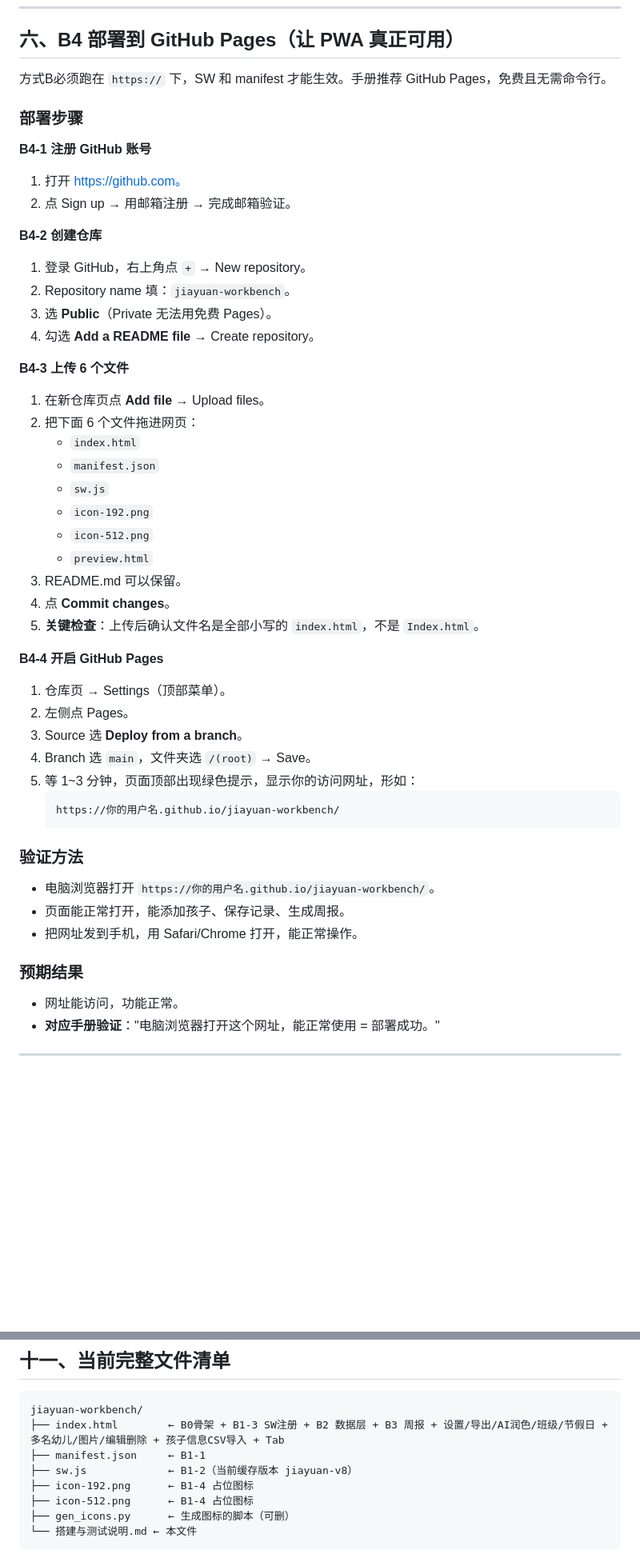
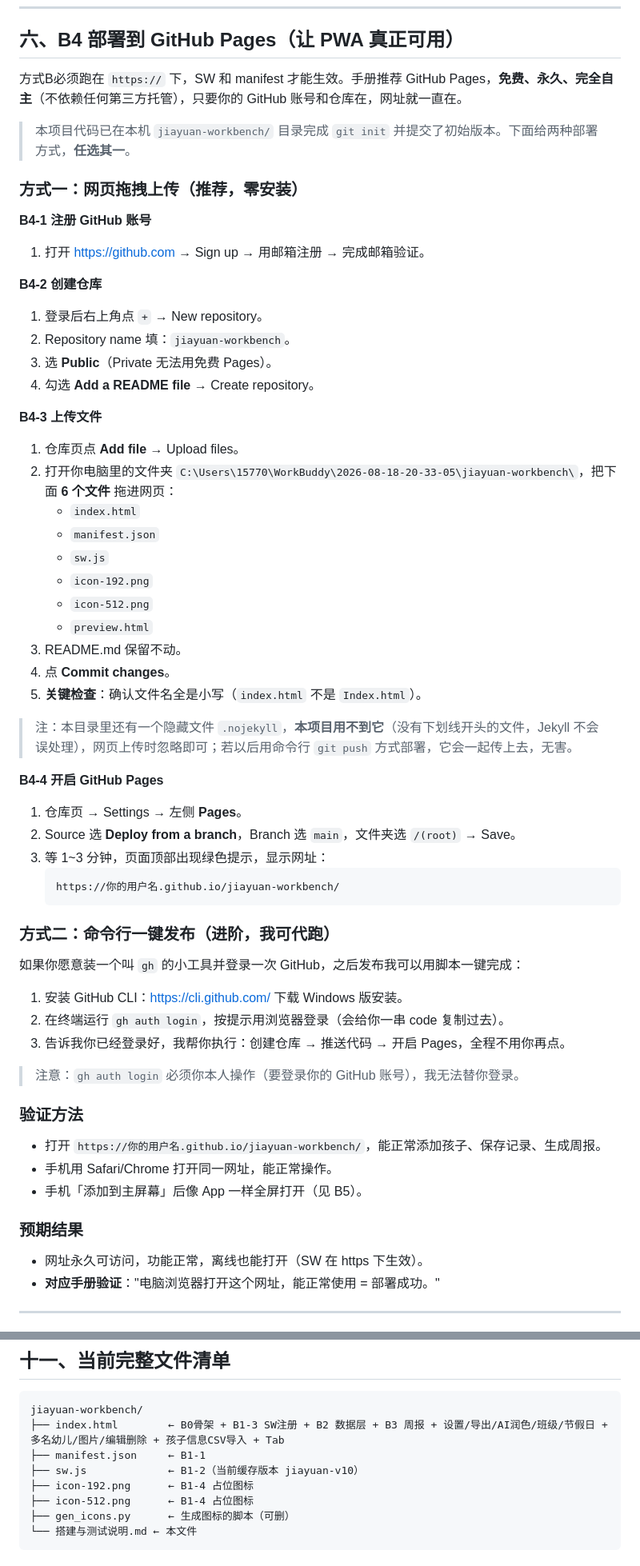
Before and after one commit to zls17-gzt/zls_jygt, a Markdown page: 搭建与测试说明.md, 2 parts joined by grey strips. Shown at 80% size. Drawn GitHub-style; blank space fills up the shorter version.

Commit message:
docs: 重写 B4 GitHub Pages 部署章节（两种方式 + .nojekyll 说明）

````diff
--- a/搭建与测试说明.md
+++ b/搭建与测试说明.md
@@ -116,50 +116,59 @@ jiayuan-workbench/
 
 ## 六、B4 部署到 GitHub Pages（让 PWA 真正可用）
 
-方式B必须跑在 `https://` 下，SW 和 manifest 才能生效。手册推荐 GitHub Pages，免费且无需命令行。
+方式B必须跑在 `https://` 下，SW 和 manifest 才能生效。手册推荐 GitHub Pages，**免费、永久、完全自主**（不依赖任何第三方托管），只要你的 GitHub 账号和仓库在，网址就一直在。
 
-### 部署步骤
+> 本项目代码已在本机 `jiayuan-workbench/` 目录完成 `git init` 并提交了初始版本。下面给两种部署方式，**任选其一**。
+
+### 方式一：网页拖拽上传（推荐，零安装）
 
 **B4-1 注册 GitHub 账号**
-1. 打开 https://github.com。
-2. 点 Sign up → 用邮箱注册 → 完成邮箱验证。
+1. 打开 https://github.com → Sign up → 用邮箱注册 → 完成邮箱验证。
 
 **B4-2 创建仓库**
-1. 登录 GitHub，右上角点 `+` → New repository。
+1. 登录后右上角点 `+` → New repository。
 2. Repository name 填：`jiayuan-workbench`。
 3. 选 **Public**（Private 无法用免费 Pages）。
 4. 勾选 **Add a README file** → Create repository。
 
-**B4-3 上传 6 个文件**
-1. 在新仓库页点 **Add file** → Upload files。
-2. 把下面 6 个文件拖进网页：
+**B4-3 上传文件**
+1. 仓库页点 **Add file** → Upload files。
+2. 打开你电脑里的文件夹 `C:\Users\15770\WorkBuddy\2026-08-18-20-33-05\jiayuan-workbench\`，把下面 **6 个文件** 拖进网页：
    - `index.html`
    - `manifest.json`
    - `sw.js`
    - `icon-192.png`
    - `icon-512.png`
    - `preview.html`
-3. README.md 可以保留。
+3. README.md 保留不动。
 4. 点 **Commit changes**。
-5. **关键检查**：上传后确认文件名是全部小写的 `index.html`，不是 `Index.html`。
+5. **关键检查**：确认文件名全是小写（`index.html` 不是 `Index.html`）。
+
+> 注：本目录里还有一个隐藏文件 `.nojekyll`，**本项目用不到它**（没有下划线开头的文件，Jekyll 不会误处理），网页上传时忽略即可；若以后用命令行 `git push` 方式部署，它会一起传上去，无害。
 
 **B4-4 开启 GitHub Pages**
-1. 仓库页 → Settings（顶部菜单）。
-2. 左侧点 Pages。
-3. Source 选 **Deploy from a branch**。
-4. Branch 选 `main`，文件夹选 `/(root)` → Save。
-5. 等 1~3 分钟，页面顶部出现绿色提示，显示你的访问网址，形如：
+1. 仓库页 → Settings → 左侧 **Pages**。
+2. Source 选 **Deploy from a branch**，Branch 选 `main`，文件夹选 `/(root)` → Save。
+3. 等 1~3 分钟，页面顶部出现绿色提示，显示网址：
    ```
    https://你的用户名.github.io/jiayuan-workbench/
    ```
 
+### 方式二：命令行一键发布（进阶，我可代跑）
+
+如果你愿意装一个叫 `gh` 的小工具并登录一次 GitHub，之后发布我可以用脚本一键完成：
+1. 安装 GitHub CLI：https://cli.github.com/ 下载 Windows 版安装。
+2. 在终端运行 `gh auth login`，按提示用浏览器登录（会给你一串 code 复制过去）。
+3. 告诉我你已经登录好，我帮你执行：创建仓库 → 推送代码 → 开启 Pages，全程不用你再点。
+> 注意：`gh auth login` 必须你本人操作（要登录你的 GitHub 账号），我无法替你登录。
+
 ### 验证方法
-- 电脑浏览器打开 `https://你的用户名.github.io/jiayuan-workbench/`。
-- 页面能正常打开，能添加孩子、保存记录、生成周报。
-- 把网址发到手机，用 Safari/Chrome 打开，能正常操作。
+- 打开 `https://你的用户名.github.io/jiayuan-workbench/`，能正常添加孩子、保存记录、生成周报。
+- 手机用 Safari/Chrome 打开同一网址，能正常操作。
+- 手机「添加到主屏幕」后像 App 一样全屏打开（见 B5）。
 
 ### 预期结果
-- 网址能访问，功能正常。
+- 网址永久可访问，功能正常，离线也能打开（SW 在 https 下生效）。
 - **对应手册验证**："电脑浏览器打开这个网址，能正常使用 = 部署成功。"
 
 ---
@@ -362,7 +371,7 @@ jiayuan-workbench/
 jiayuan-workbench/
 ├── index.html        ← B0骨架 + B1-3 SW注册 + B2 数据层 + B3 周报 + 设置/导出/AI润色/班级/节假日 + 多名幼儿/图片/编辑删除 + 孩子信息CSV导入 + Tab
 ├── manifest.json     ← B1-1
-├── sw.js             ← B1-2（当前缓存版本 jiayuan-v8）
+├── sw.js             ← B1-2（当前缓存版本 jiayuan-v10）
 ├── icon-192.png      ← B1-4 占位图标
 ├── icon-512.png      ← B1-4 占位图标
 ├── gen_icons.py      ← 生成图标的脚本（可删）
````
